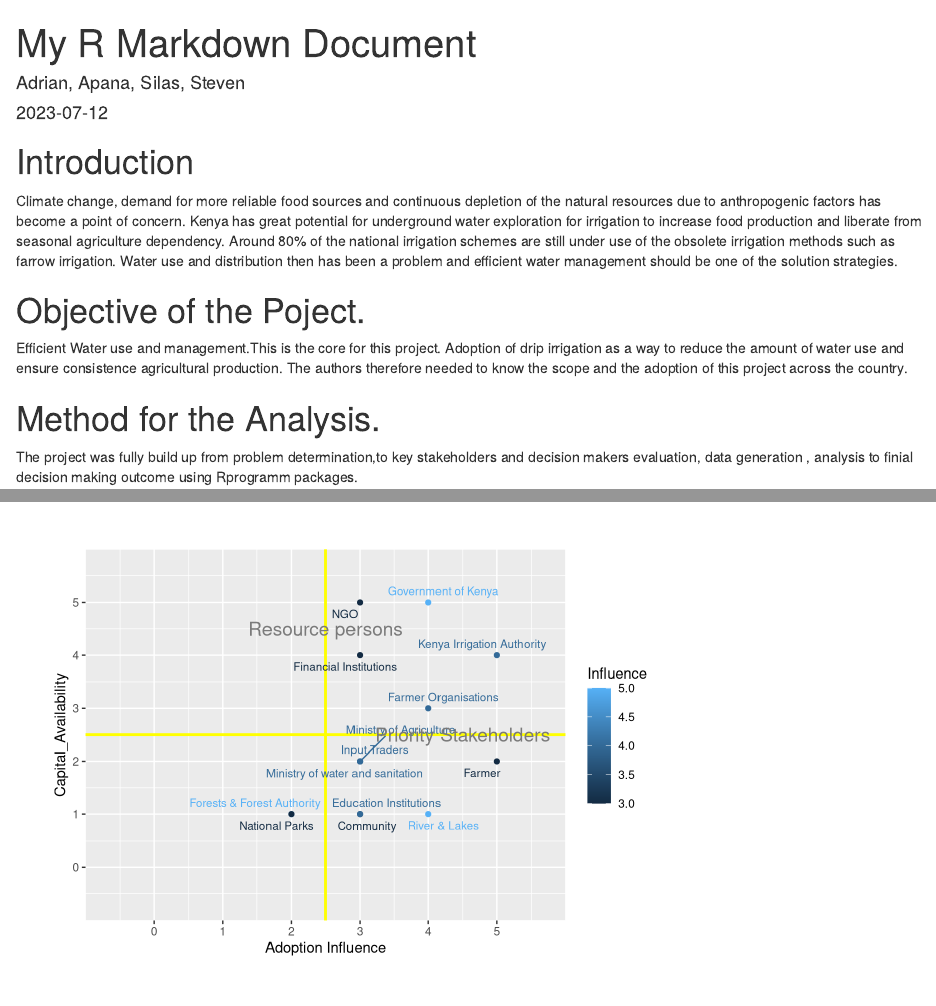
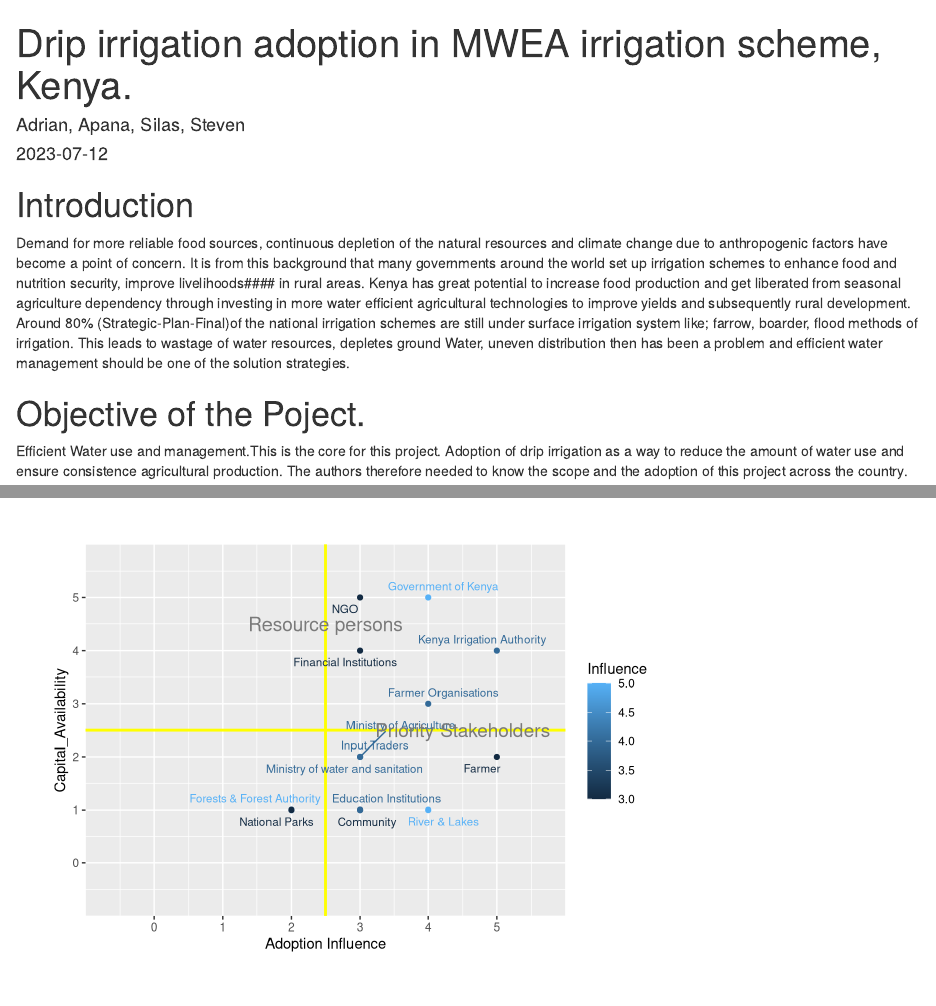
Before and after one commit to MrOyieyo/Decision-Analysis-Project, an R Markdown document (Rmarkdown/Water_management_Rmarkdown.Rmd): the page in a window 1100 px wide, from its top, and a second part further down, joined at a grey line. Rendered offline with R 4.5, knitr and Pandoc, with nearby package versions; code that draws random numbers runs with fixed seeds of ours; some code elsewhere in the file could not run offline; a font, style sheet, LaTeX package, included part or bibliography that could not be used is replaced or left out.

Commit message:
Update Rmarkdown

````diff
--- a/Rmarkdown/Water_management_Rmarkdown.Rmd
+++ b/Rmarkdown/Water_management_Rmarkdown.Rmd
@@ -1,8 +1,10 @@
 ---
-title: My R Markdown Document
+title: Drip irrigation adoption in MWEA irrigation scheme, Kenya.
 author: Adrian, Apana, Silas, Steven
 date: 2023-07-12
 output: html_document
+bibliography:
+
 ---
 
 
@@ -11,9 +13,9 @@ knitr::opts_chunk$set(echo = TRUE)
 ```
 
 # Introduction
-Climate change, demand for more reliable food sources and continuous depletion of the natural resources due to anthropogenic factors has become a point of concern.
-Kenya has great potential for underground water exploration for irrigation to increase food production and liberate from seasonal agriculture dependency.
-Around 80% of the national irrigation schemes are still under use of the obsolete irrigation methods such as farrow irrigation. Water use and distribution then has been a problem and efficient water management should be one of the solution strategies.
+Demand for more reliable food sources, continuous depletion of the natural resources and climate change due to anthropogenic factors have become a point of concern. It is from this background that many governments around the world set up irrigation schemes to enhance food and nutrition security, improve livelihoods#### in rural areas.
+Kenya has great potential to increase food production and get liberated from seasonal agriculture dependency through investing in more water efficient agricultural technologies to improve yields and subsequently rural development.
+Around 80% (Strategic-Plan-Final)of the national irrigation schemes are still under surface irrigation system like; farrow, boarder, flood methods of irrigation. This leads to wastage of water resources, depletes ground  Water, uneven distribution then has been a problem and efficient water management should be one of the solution strategies.
 
 
 
````
Also changed, not shown: Rmarkdown/Water_management_Rmarkdown.html.
